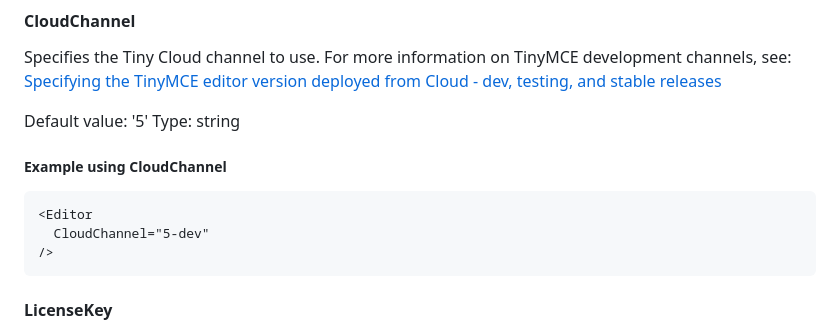
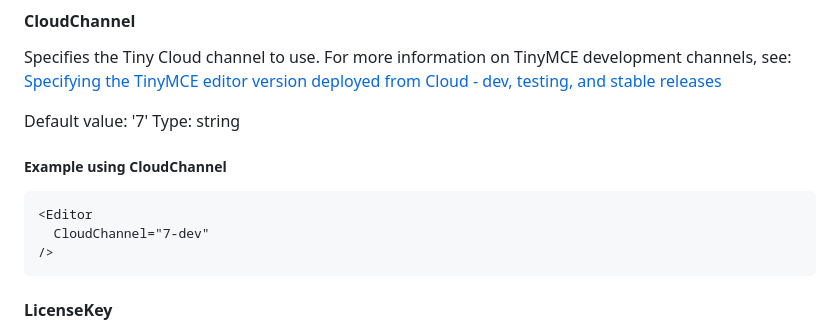
Before and after one commit to tinymce/tinymce-blazor, a Markdown page: README.md, the part around the change. GitHub-like rendering.

Commit message:
Update CloudChannel version in README.md

````diff
--- a/README.md
+++ b/README.md
@@ -105,13 +105,13 @@ Type: string
 
 Specifies the Tiny Cloud channel to use. For more information on TinyMCE development channels, see: [Specifying the TinyMCE editor version deployed from Cloud - dev, testing, and stable releases](https://www.tiny.cloud/docs/cloud-deployment-guide/editor-plugin-version/#devtestingandstablereleases)
 
-Default value: '5'
+Default value: '7'
 Type: string
 
 ##### Example using CloudChannel
 ```
 <Editor
-  CloudChannel="5-dev"
+  CloudChannel="7-dev"
 />
 ```
 
````
